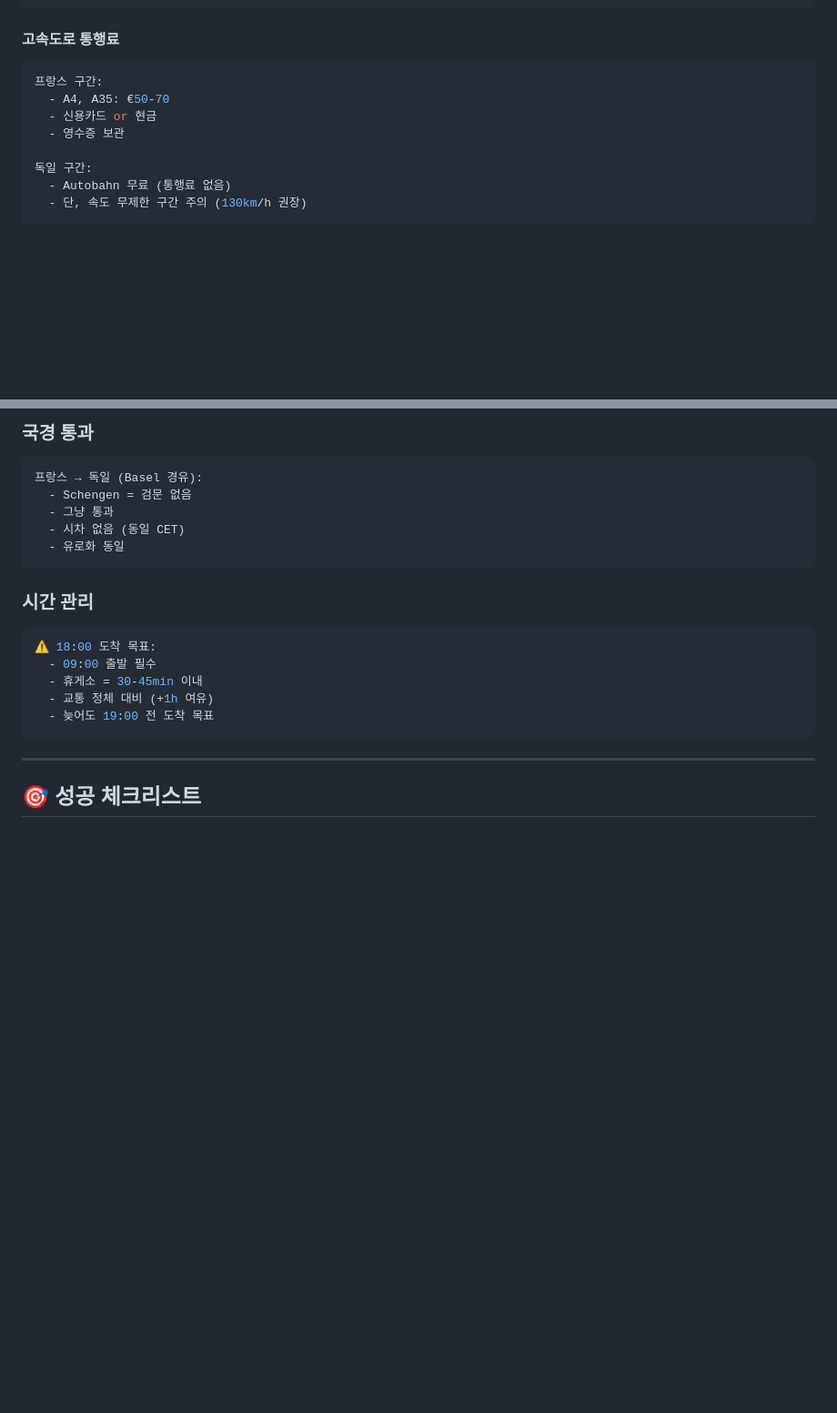
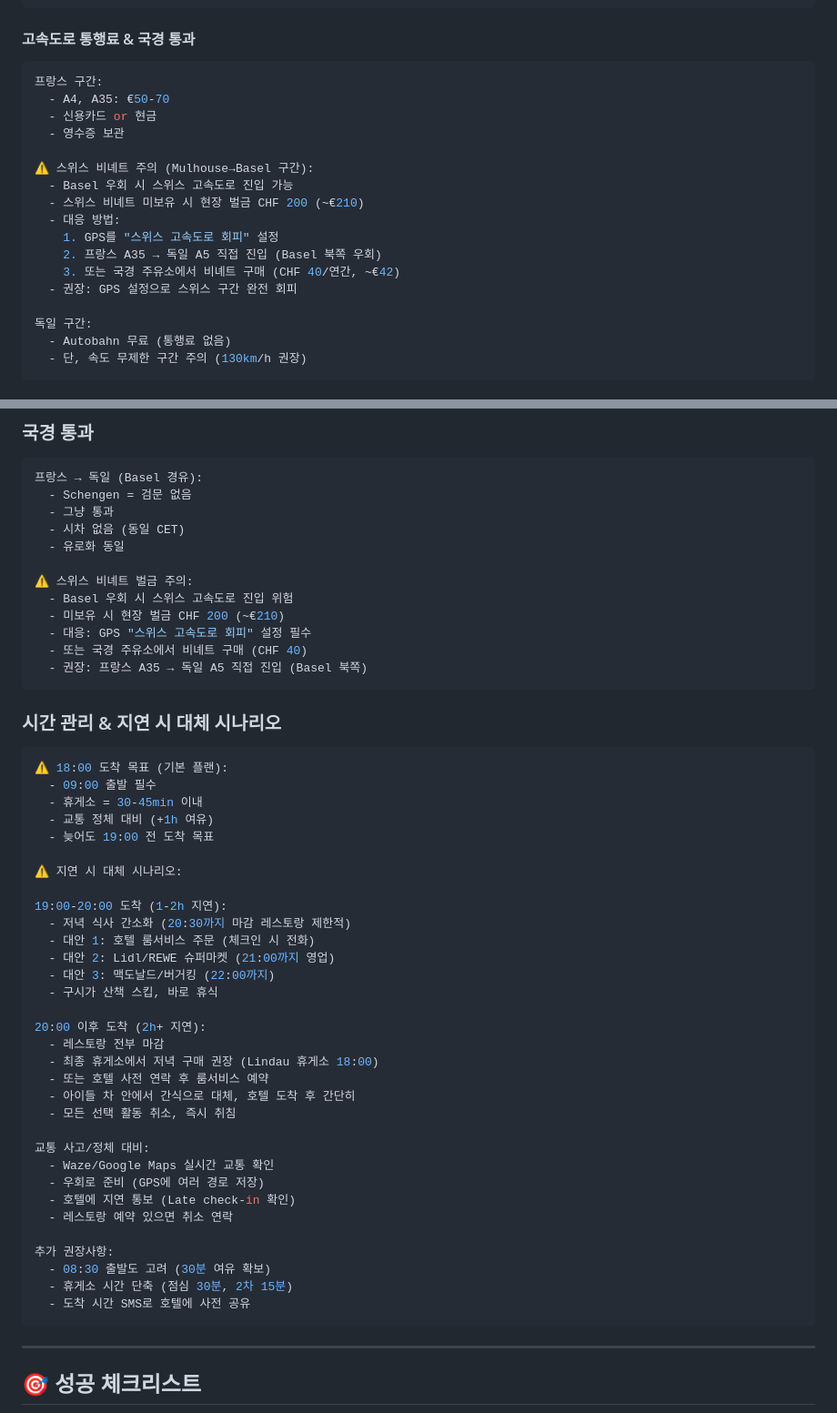
Before and after one commit to synkle/travel-plan, a Markdown page: days/day-02.md, 2 parts joined by grey strips. Shown at 91% size. Rendered like a GitHub page; blank space fills up the shorter version.

Commit message:
fix(day-1,2): 샴페인 투어 충돌 해결 & 스위스 비녜트 경고 추가
Day 1:
- Day 2 Preview에서 샴페인 투어 제거
- 09:00 Füssen 향발로 명확화
- "내일 준비" 섹션 일정 정리

Day 2:
- 스위스 비녜트 경고 추가 (Mulhouse→Basel 구간)
  - 미보유 시 CHF 200 (~€210) 벌금
  - GPS "스위스 고속도로 회피" 설정 권장
  - 프랑스 A35 → 독일 A5 직접 진입 가이드
- 630km 지연 시 대체 시나리오 상세화
  - 19:00-20:00 도착: 룸서비스/슈퍼마켓
  - 20:00+ 도착: 휴게소 구매 또는 차내 간식
  - 교통 사고/정체 대비 우회로 준비
  - 08:30 조기 출발 옵션 제시

🤖 Generated with [Claude Code](https://claude.com/claude-code)

Co-Authored-By: Claude <noreply@anthropic.com>

````diff
--- a/days/day-02.md
+++ b/days/day-02.md
@@ -105,12 +105,21 @@ Total: 630km (7-8h, 휴게소 포함)
   - Füssen (독일, 알프스)
 ```
 
-#### 고속도로 통행료
+#### 고속도로 통행료 & 국경 통과
 ```yaml
 프랑스 구간:
   - A4, A35: €50-70
   - 신용카드 or 현금
   - 영수증 보관
+
+⚠️ 스위스 비녜트 주의 (Mulhouse→Basel 구간):
+  - Basel 우회 시 스위스 고속도로 진입 가능
+  - 스위스 비녜트 미보유 시 현장 벌금 CHF 200 (~€210)
+  - 대응 방법:
+    1. GPS를 "스위스 고속도로 회피" 설정
+    2. 프랑스 A35 → 독일 A5 직접 진입 (Basel 북쪽 우회)
+    3. 또는 국경 주유소에서 비녜트 구매 (CHF 40/연간, ~€42)
+  - 권장: GPS 설정으로 스위스 구간 완전 회피
 
 독일 구간:
   - Autobahn 무료 (통행료 없음)
@@ -449,15 +458,49 @@ Average: €570
   - 그냥 통과
   - 시차 없음 (동일 CET)
   - 유로화 동일
+
+⚠️ 스위스 비녜트 벌금 주의:
+  - Basel 우회 시 스위스 고속도로 진입 위험
+  - 미보유 시 현장 벌금 CHF 200 (~€210)
+  - 대응: GPS "스위스 고속도로 회피" 설정 필수
+  - 또는 국경 주유소에서 비녜트 구매 (CHF 40)
+  - 권장: 프랑스 A35 → 독일 A5 직접 진입 (Basel 북쪽)
 ```
 
-### 시간 관리
+### 시간 관리 & 지연 시 대체 시나리오
 ```yaml
-⚠️ 18:00 도착 목표:
+⚠️ 18:00 도착 목표 (기본 플랜):
   - 09:00 출발 필수
   - 휴게소 = 30-45min 이내
   - 교통 정체 대비 (+1h 여유)
   - 늦어도 19:00 전 도착 목표
+
+⚠️ 지연 시 대체 시나리오:
+
+19:00-20:00 도착 (1-2h 지연):
+  - 저녁 식사 간소화 (20:30까지 마감 레스토랑 제한적)
+  - 대안 1: 호텔 룸서비스 주문 (체크인 시 전화)
+  - 대안 2: Lidl/REWE 슈퍼마켓 (21:00까지 영업)
+  - 대안 3: 맥도날드/버거킹 (22:00까지)
+  - 구시가 산책 스킵, 바로 휴식
+
+20:00 이후 도착 (2h+ 지연):
+  - 레스토랑 전부 마감
+  - 최종 휴게소에서 저녁 구매 권장 (Lindau 휴게소 18:00)
+  - 또는 호텔 사전 연락 후 룸서비스 예약
+  - 아이들 차 안에서 간식으로 대체, 호텔 도착 후 간단히
+  - 모든 선택 활동 취소, 즉시 취침
+
+교통 사고/정체 대비:
+  - Waze/Google Maps 실시간 교통 확인
+  - 우회로 준비 (GPS에 여러 경로 저장)
+  - 호텔에 지연 통보 (Late check-in 확인)
+  - 레스토랑 예약 있으면 취소 연락
+
+추가 권장사항:
+  - 08:30 출발도 고려 (30분 여유 확보)
+  - 휴게소 시간 단축 (점심 30분, 2차 15분)
+  - 도착 시간 SMS로 호텔에 사전 공유
 ```
 
 ---
````
Also changed, not shown: days/day-01.md (+5 -5 lines).
